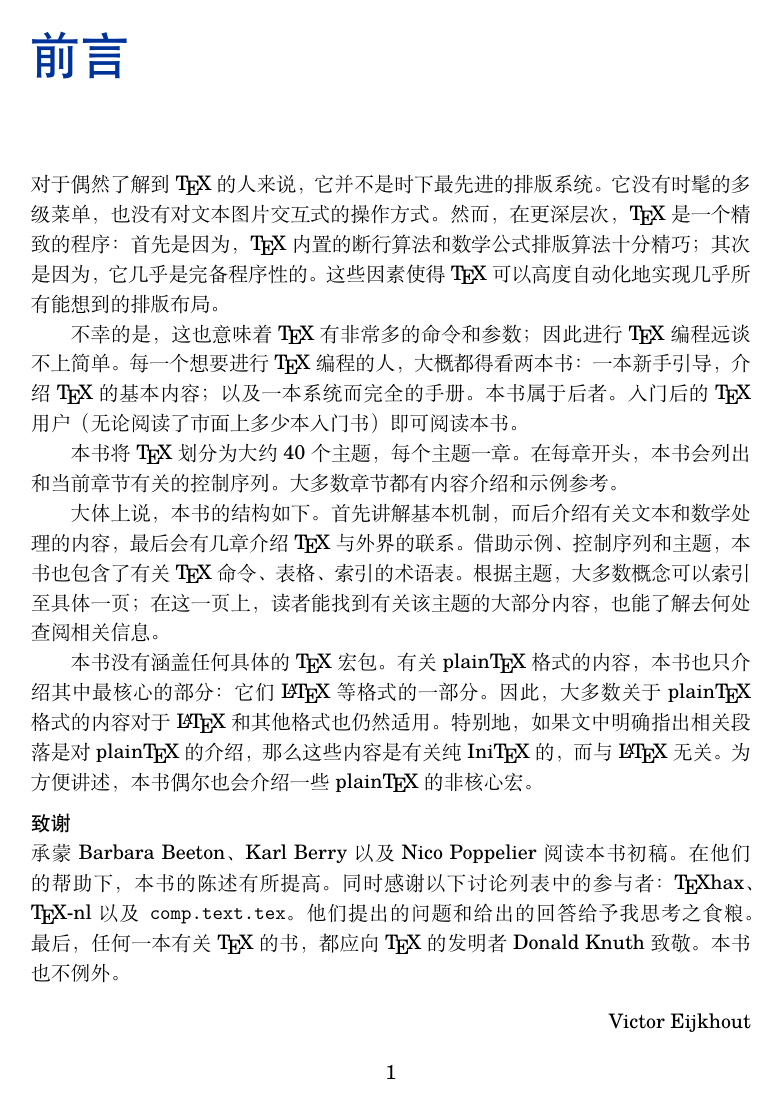
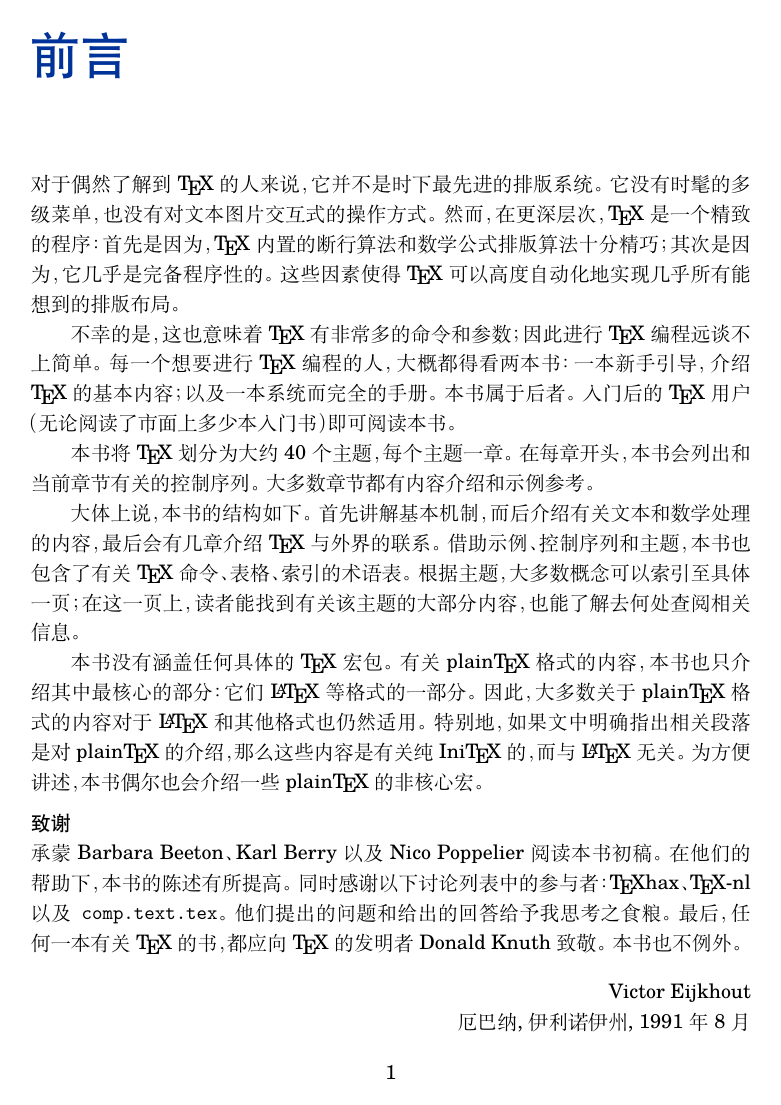
Before and after one commit to CTeX-org/tex-by-topic-cn, a LaTeX book (preface.tex, which reads preamble.tex): page 1 of 2. Compiled offline with XeLaTeX; a missing font is replaced by an installed copy or a similar font.

Commit message:
[structure][preamble] set punct style to Kaiming

```diff
--- a/preamble.tex
+++ b/preamble.tex
@@ -9,6 +9,7 @@
 \setCJKmainfont[BoldFont=FandolHei,ItalicFont=FandolKai]{FandolSong}
 \setCJKsansfont{FandolHei}
 \setCJKmonofont{FandolFang}
+\xeCJKsetup{PunctStyle = kaiming}
 
 \linespread{1.25}
 \setlength{\parindent}{2em}
```
